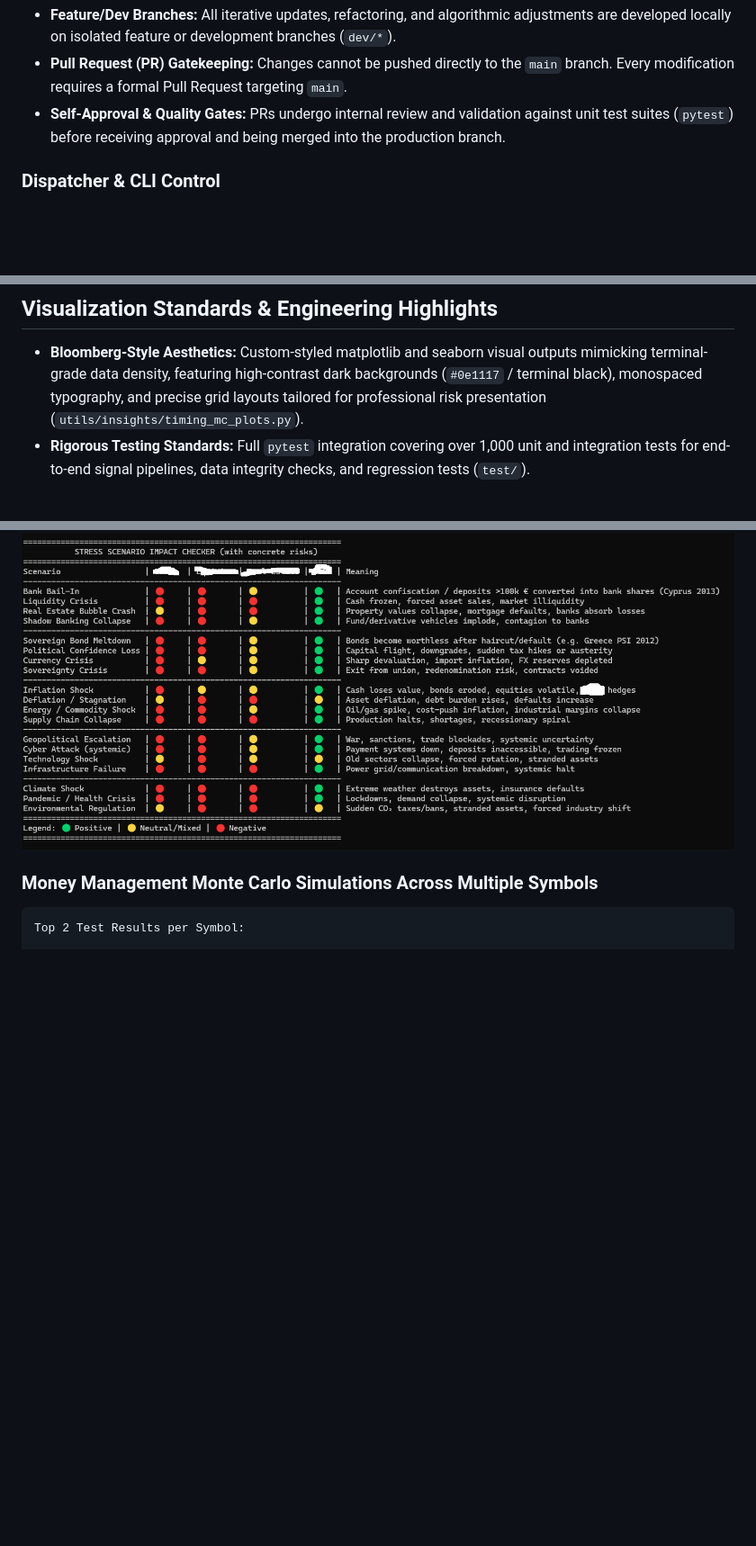
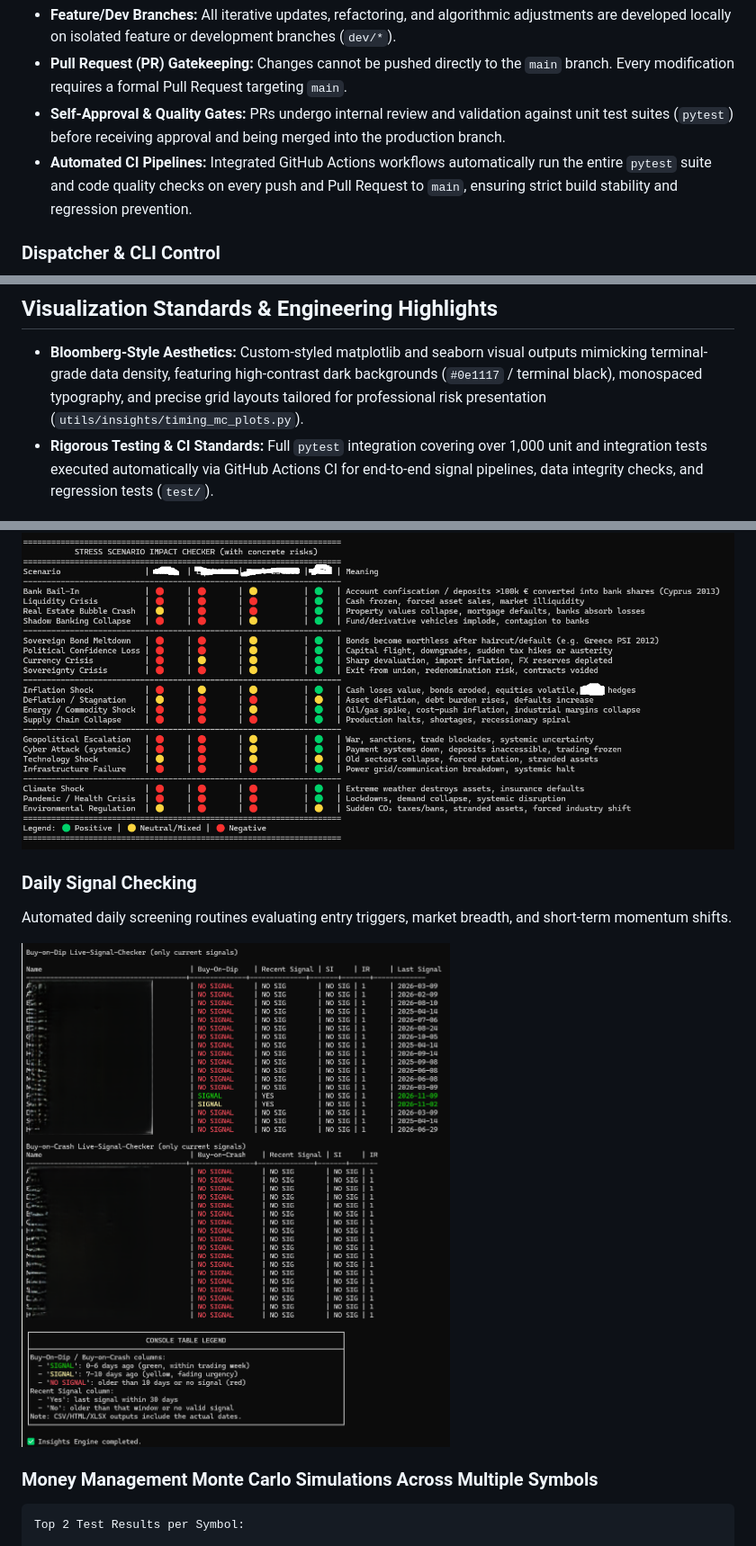
Before and after one commit to jensbrodersen/SimuQuant-Showroom, a Markdown page: README.md, 3 parts joined by grey strips. Shown at 90% size. Rendered like a GitHub page; pictures changed too: assets/Timingsignal_checker.png (added); blank space fills up the shorter version.

Commit message:
docs: document GitHub Actions CI workflow integration in README

````diff
--- a/README.md
+++ b/README.md
@@ -18,6 +18,7 @@ To maintain production-grade reliability and architectural integrity, SimuQuant
 * **Feature/Dev Branches:** All iterative updates, refactoring, and algorithmic adjustments are developed locally on isolated feature or development branches (`dev/*`).
 * **Pull Request (PR) Gatekeeping:** Changes cannot be pushed directly to the `main` branch. Every modification requires a formal Pull Request targeting `main`.
 * **Self-Approval & Quality Gates:** PRs undergo internal review and validation against unit test suites (`pytest`) before receiving approval and being merged into the production branch.
+* **Automated CI Pipelines:** Integrated GitHub Actions workflows automatically run the entire `pytest` suite and code quality checks on every push and Pull Request to `main`, ensuring strict build stability and regression prevention.
 
 ### Dispatcher & CLI Control
 ![Dispatcher Menu Part 1](assets/SimuQuant_HelpMenu_1.png)
@@ -43,7 +44,7 @@ While core features reside in Alpha 1, **Alpha 2** represents a specialized prod
 
 ## Visualization Standards & Engineering Highlights
 * **Bloomberg-Style Aesthetics:** Custom-styled matplotlib and seaborn visual outputs mimicking terminal-grade data density, featuring high-contrast dark backgrounds (`#0e1117` / terminal black), monospaced typography, and precise grid layouts tailored for professional risk presentation (`utils/insights/timing_mc_plots.py`).
-* **Rigorous Testing Standards:** Full `pytest` integration covering over 1,000 unit and integration tests for end-to-end signal pipelines, data integrity checks, and regression tests (`test/`).
+* **Rigorous Testing & CI Standards:** Full `pytest` integration covering over 1,000 unit and integration tests executed automatically via GitHub Actions CI for end-to-end signal pipelines, data integrity checks, and regression tests (`test/`).
 
 ![Test Suite Overview](assets/SimuQuant_Tests.png)
 
@@ -51,4 +54,9 @@ While core features reside in Alpha 1, **Alpha 2** represents a specialized prod
 ![Stress Scenario Monitor](assets/SimuQuant_StressSzenario_Reminder_To_Monitor.png)
+
+### Daily Signal Checking
+Automated daily screening routines evaluating entry triggers, market breadth, and short-term momentum shifts.
+
+![Daily Signal Checker](assets/Timingsignal_checker.png)
 
 ### Money Management Monte Carlo Simulations Across Multiple Symbols
 ```text
````
Also changed, not shown: other parts of README.md (+2 -0 lines).
